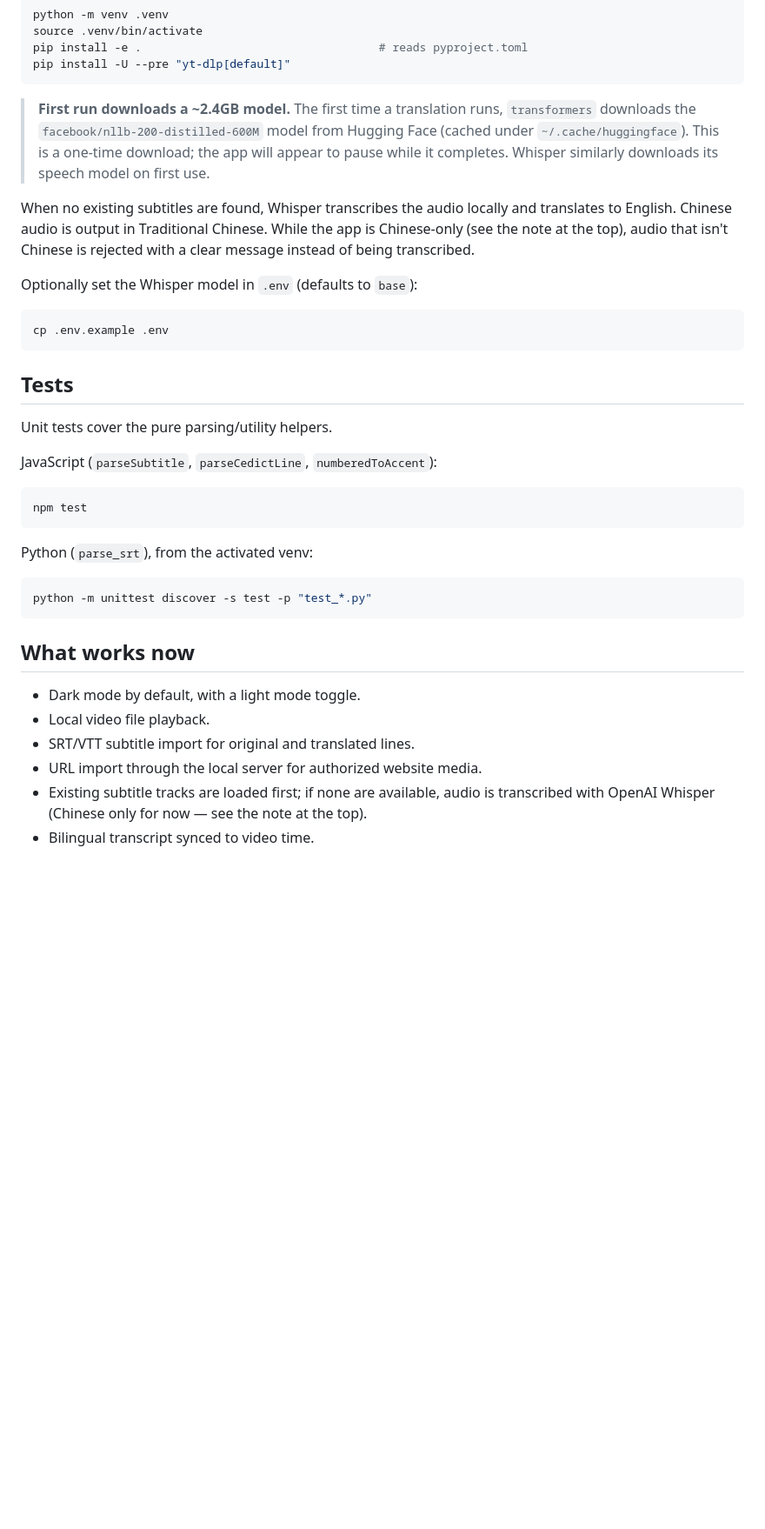
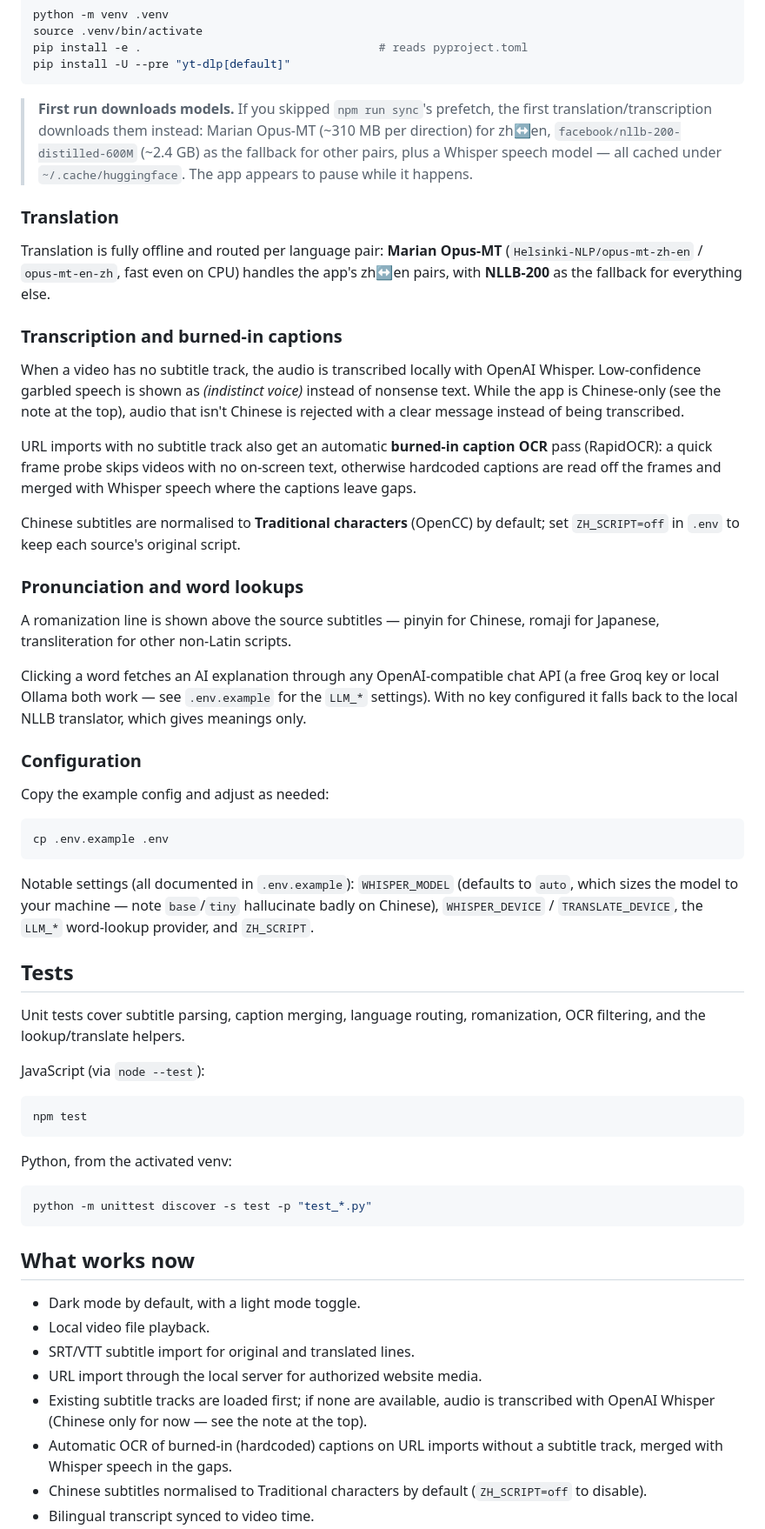
Before and after one commit to k1ngsalm0n/subtitles-and-learning-app, a Markdown page: README.md, the part around one of its changes. Shown at 87% size. GitHub-like rendering; folded sections open; blank space fills up the shorter version.

Commit message:
Bring README up to date with current features
Marian Opus-MT zh<->en routing, automatic burned-in caption OCR,
Traditional Chinese normalisation, pronunciation line, LLM word
lookups, deno for yt-dlp, and the WHISPER_MODEL=auto default.

Co-Authored-By: Claude Fable 5 <noreply@anthropic.com>

````diff
--- a/README.md
+++ b/README.md
@@ -78,31 +86,69 @@ pip install -U --pre "yt-dlp[default]"
 ```
 </details>
 
-> **First run downloads a ~2.4GB model.** The first time a translation runs,
-> `transformers` downloads the `facebook/nllb-200-distilled-600M` model from
-> Hugging Face (cached under `~/.cache/huggingface`). This is a one-time
-> download; the app will appear to pause while it completes. Whisper similarly
-> downloads its speech model on first use.
+> **First run downloads models.** If you skipped `npm run sync`'s prefetch, the
+> first translation/transcription downloads them instead: Marian Opus-MT
+> (~310 MB per direction) for zh↔en, `facebook/nllb-200-distilled-600M`
+> (~2.4 GB) as the fallback for other pairs, plus a Whisper speech model — all
+> cached under `~/.cache/huggingface`. The app appears to pause while it happens.
 
-When no existing subtitles are found, Whisper transcribes the audio locally and translates to English. Chinese audio is output in Traditional Chinese. While the app is Chinese-only (see the note at the top), audio that isn't Chinese is rejected with a clear message instead of being transcribed.
+### Translation
 
-Optionally set the Whisper model in `.env` (defaults to `base`):
+Translation is fully offline and routed per language pair: **Marian Opus-MT**
+(`Helsinki-NLP/opus-mt-zh-en` / `opus-mt-en-zh`, fast even on CPU) handles the
+app's zh↔en pairs, with **NLLB-200** as the fallback for everything else.
+
+### Transcription and burned-in captions
+
+When a video has no subtitle track, the audio is transcribed locally with
+OpenAI Whisper. Low-confidence garbled speech is shown as *(indistinct voice)*
+instead of nonsense text. While the app is Chinese-only (see the note at the
+top), audio that isn't Chinese is rejected with a clear message instead of
+being transcribed.
+
+URL imports with no subtitle track also get an automatic **burned-in caption
+OCR** pass (RapidOCR): a quick frame probe skips videos with no on-screen text,
+otherwise hardcoded captions are read off the frames and merged with Whisper
+speech where the captions leave gaps.
+
+Chinese subtitles are normalised to **Traditional characters** (OpenCC) by
+default; set `ZH_SCRIPT=off` in `.env` to keep each source's original script.
+
+### Pronunciation and word lookups
+
+A romanization line is shown above the source subtitles — pinyin for Chinese,
+romaji for Japanese, transliteration for other non-Latin scripts.
+
+Clicking a word fetches an AI explanation through any OpenAI-compatible chat
+API (a free Groq key or local Ollama both work — see `.env.example` for the
+`LLM_*` settings). With no key configured it falls back to the local NLLB
+translator, which gives meanings only.
+
+### Configuration
+
+Copy the example config and adjust as needed:
 
 ```bash
 cp .env.example .env
 ```
 
+Notable settings (all documented in `.env.example`): `WHISPER_MODEL` (defaults
+to `auto`, which sizes the model to your machine — note `base`/`tiny`
+hallucinate badly on Chinese), `WHISPER_DEVICE` / `TRANSLATE_DEVICE`, the
+`LLM_*` word-lookup provider, and `ZH_SCRIPT`.
+
 ## Tests
 
-Unit tests cover the pure parsing/utility helpers.
+Unit tests cover subtitle parsing, caption merging, language routing,
+romanization, OCR filtering, and the lookup/translate helpers.
 
-JavaScript (`parseSubtitle`, `parseCedictLine`, `numberedToAccent`):
+JavaScript (via `node --test`):
 
 ```bash
 npm test
 ```
 
-Python (`parse_srt`), from the activated venv:
+Python, from the activated venv:
 
 ```bash
 python -m unittest discover -s test -p "test_*.py"
@@ -115,4 +161,6 @@ python -m unittest discover -s test -p "test_*.py"
 - SRT/VTT subtitle import for original and translated lines.
 - URL import through the local server for authorized website media.
 - Existing subtitle tracks are loaded first; if none are available, audio is transcribed with OpenAI Whisper (Chinese only for now — see the note at the top).
+- Automatic OCR of burned-in (hardcoded) captions on URL imports without a subtitle track, merged with Whisper speech in the gaps.
+- Chinese subtitles normalised to Traditional characters by default (`ZH_SCRIPT=off` to disable).
 - Bilingual transcript synced to video time.
````
Also changed, not shown: other parts of README.md (+20 -11 lines).
